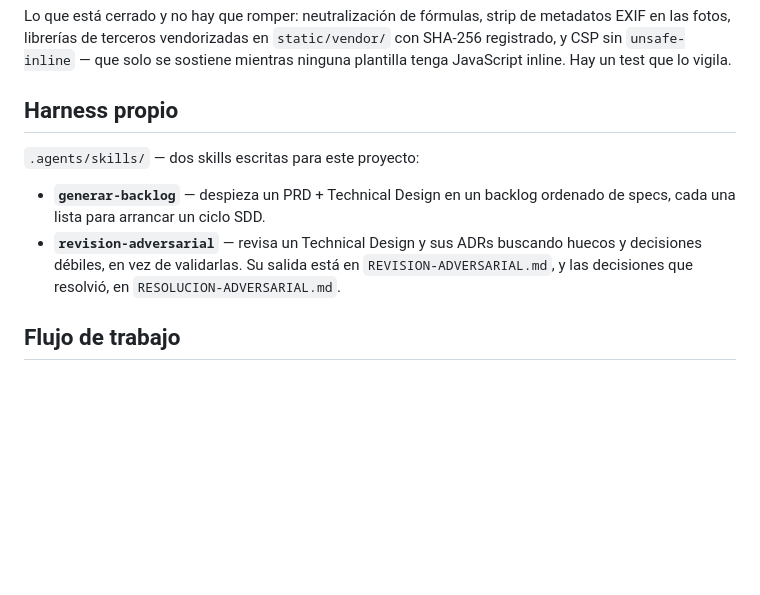
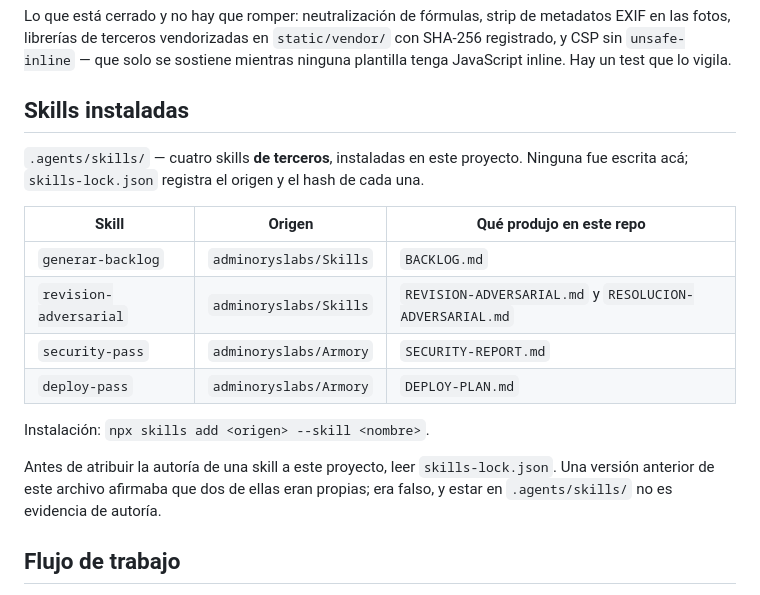
Before and after one commit to AngeloGot0204/Proyecto_curso, a Markdown page: CLAUDE.md, the part around the change. Drawn GitHub-style; blank space fills up the shorter version.

```diff
--- a/CLAUDE.md
+++ b/CLAUDE.md
@@ -121,16 +121,23 @@ EXIF en las fotos, librerías de terceros vendorizadas en `static/vendor/` con S
 registrado, y CSP sin `unsafe-inline` — que solo se sostiene mientras ninguna plantilla
 tenga JavaScript inline. Hay un test que lo vigila.
 
-## Harness propio
+## Skills instaladas
 
-`.agents/skills/` — dos skills escritas para este proyecto:
+`.agents/skills/` — cuatro skills **de terceros**, instaladas en este proyecto. Ninguna
+fue escrita acá; `skills-lock.json` registra el origen y el hash de cada una.
 
-- **`generar-backlog`** — despieza un PRD + Technical Design en un backlog ordenado de
-  specs, cada una lista para arrancar un ciclo SDD.
-- **`revision-adversarial`** — revisa un Technical Design y sus ADRs buscando huecos y
-  decisiones débiles, en vez de validarlas. Su salida está en
-  `REVISION-ADVERSARIAL.md`, y las decisiones que resolvió, en
-  `RESOLUCION-ADVERSARIAL.md`.
+| Skill | Origen | Qué produjo en este repo |
+|---|---|---|
+| `generar-backlog` | `adminoryslabs/Skills` | `BACKLOG.md` |
+| `revision-adversarial` | `adminoryslabs/Skills` | `REVISION-ADVERSARIAL.md` y `RESOLUCION-ADVERSARIAL.md` |
+| `security-pass` | `adminoryslabs/Armory` | `SECURITY-REPORT.md` |
+| `deploy-pass` | `adminoryslabs/Armory` | `DEPLOY-PLAN.md` |
+
+Instalación: `npx skills add <origen> --skill <nombre>`.
+
+Antes de atribuir la autoría de una skill a este proyecto, leer `skills-lock.json`. Una
+versión anterior de este archivo afirmaba que dos de ellas eran propias; era falso, y
+estar en `.agents/skills/` no es evidencia de autoría.
 
 ## Flujo de trabajo
 
```
Also changed, not shown: README.md (+38 -1 lines).
